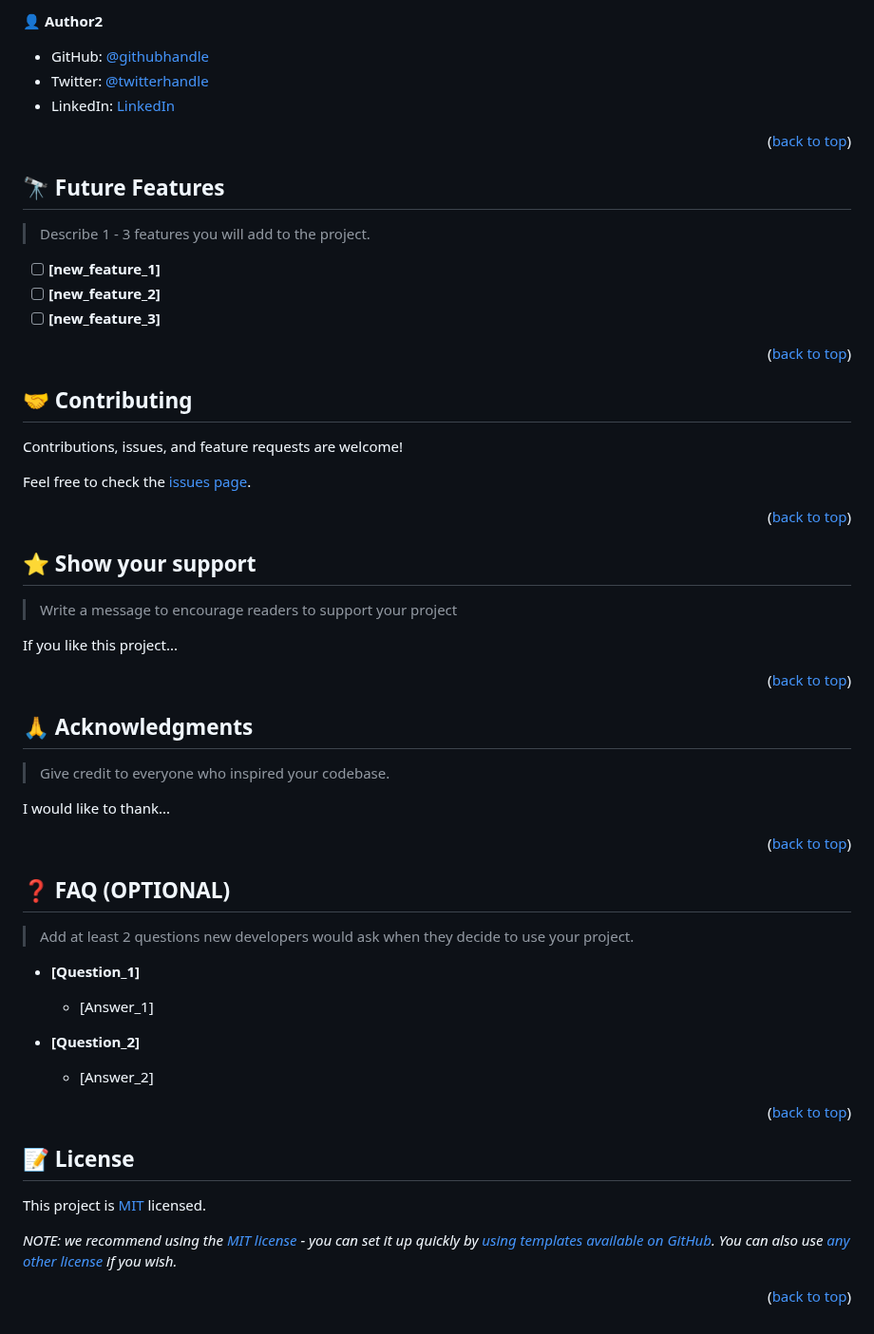
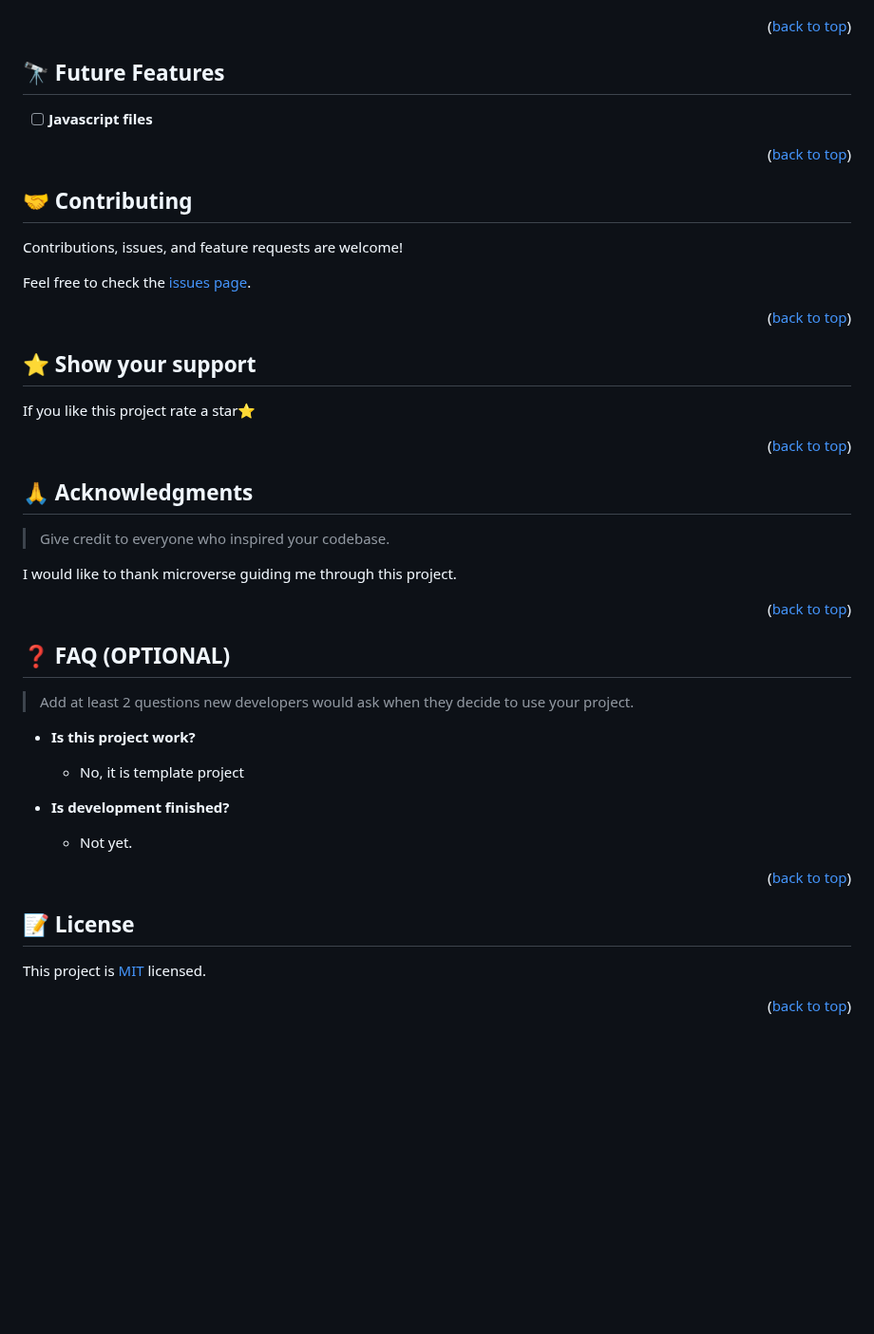
Before and after one commit to mahbubul14/Hello-Microverse-1, a Markdown page: README.md, the part around one of its changes. Shown at 95% size. Drawn GitHub-style; blank space fills up the shorter version.

```diff
--- a/README.md
+++ b/README.md
@@ -213,9 +176,4 @@ Example:
 
-👤 **Author2**
-
-- GitHub: [@githubhandle](https://github.com/githubhandle)
-- Twitter: [@twitterhandle](https://twitter.com/twitterhandle)
-- LinkedIn: [LinkedIn](https://linkedin.com/in/linkedinhandle)
 
 <p align="right">(<a href="#readme-top">back to top</a>)</p>
 
@@ -223,11 +181,7 @@ Example:
 
 ## 🔭 Future Features <a name="future-features"></a>
 
-> Describe 1 - 3 features you will add to the project.
-
-- [ ] **[new_feature_1]**
-- [ ] **[new_feature_2]**
-- [ ] **[new_feature_3]**
+- [ ] **Javascript files**
 
 <p align="right">(<a href="#readme-top">back to top</a>)</p>
 
@@ -245,9 +199,7 @@ Feel free to check the [issues page](../../issues/).
 
 ## ⭐️ Show your support <a name="support"></a>
 
-> Write a message to encourage readers to support your project
-
-If you like this project...
+If you like this project rate a star⭐
 
 <p align="right">(<a href="#readme-top">back to top</a>)</p>
 
@@ -257,7 +209,7 @@ If you like this project...
 
 > Give credit to everyone who inspired your codebase.
 
-I would like to thank...
+I would like to thank microverse guiding me through this project.
 
 <p align="right">(<a href="#readme-top">back to top</a>)</p>
 
@@ -267,13 +219,13 @@ I would like to thank...
 
 > Add at least 2 questions new developers would ask when they decide to use your project.
 
-- **[Question_1]**
+- **Is this project work?**
 
-  - [Answer_1]
+  - No, it is template project
 
-- **[Question_2]**
+- **Is development finished?**
 
-  - [Answer_2]
+  - Not yet.
 
 <p align="right">(<a href="#readme-top">back to top</a>)</p>
 
@@ -283,6 +235,4 @@ I would like to thank...
 
 This project is [MIT](./LICENSE) licensed.
 
-_NOTE: we recommend using the [MIT license](https://choosealicense.com/licenses/mit/) - you can set it up quickly by [using templates available on GitHub](https://docs.github.com/en/communities/setting-up-your-project-for-healthy-contributions/adding-a-license-to-a-repository). You can also use [any other license](https://choosealicense.com/licenses/) if you wish._
-
 <p align="right">(<a href="#readme-top">back to top</a>)</p>
```
Also changed, not shown: other parts of README.md (+16 -53 lines).
